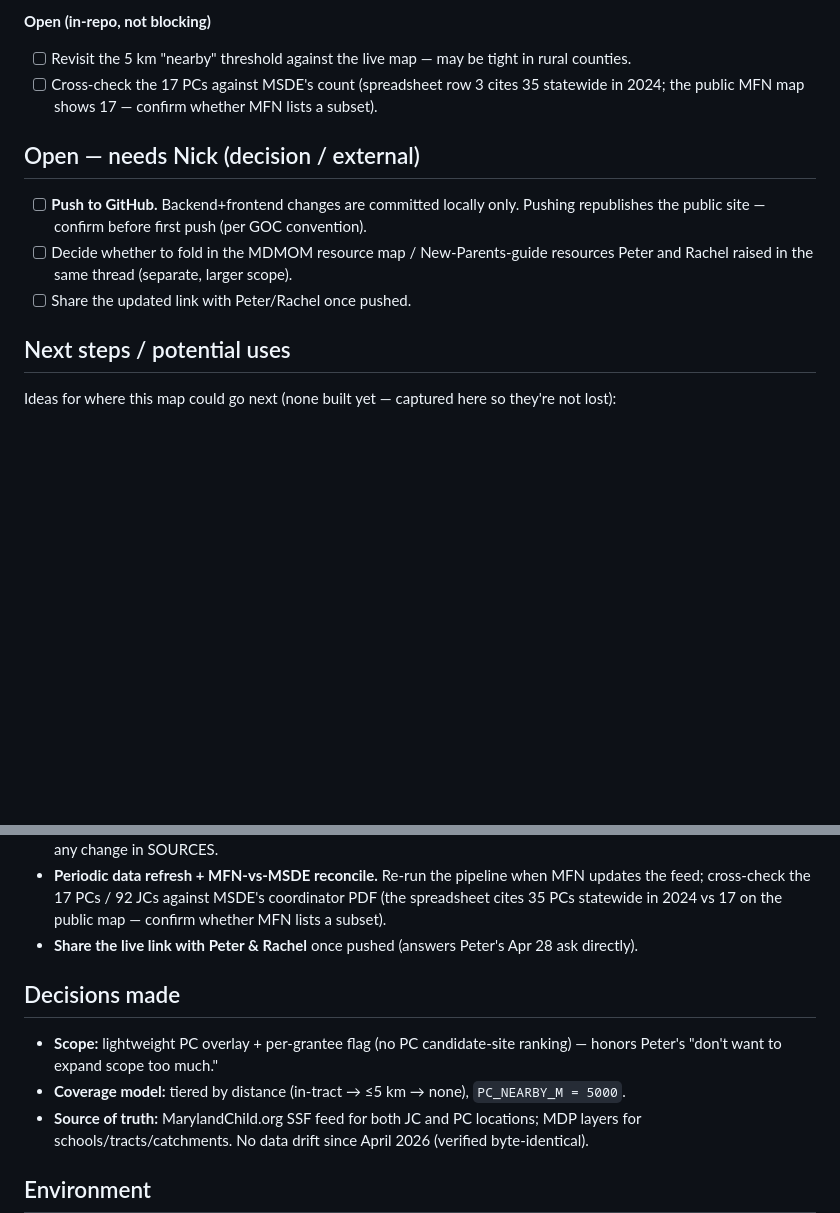
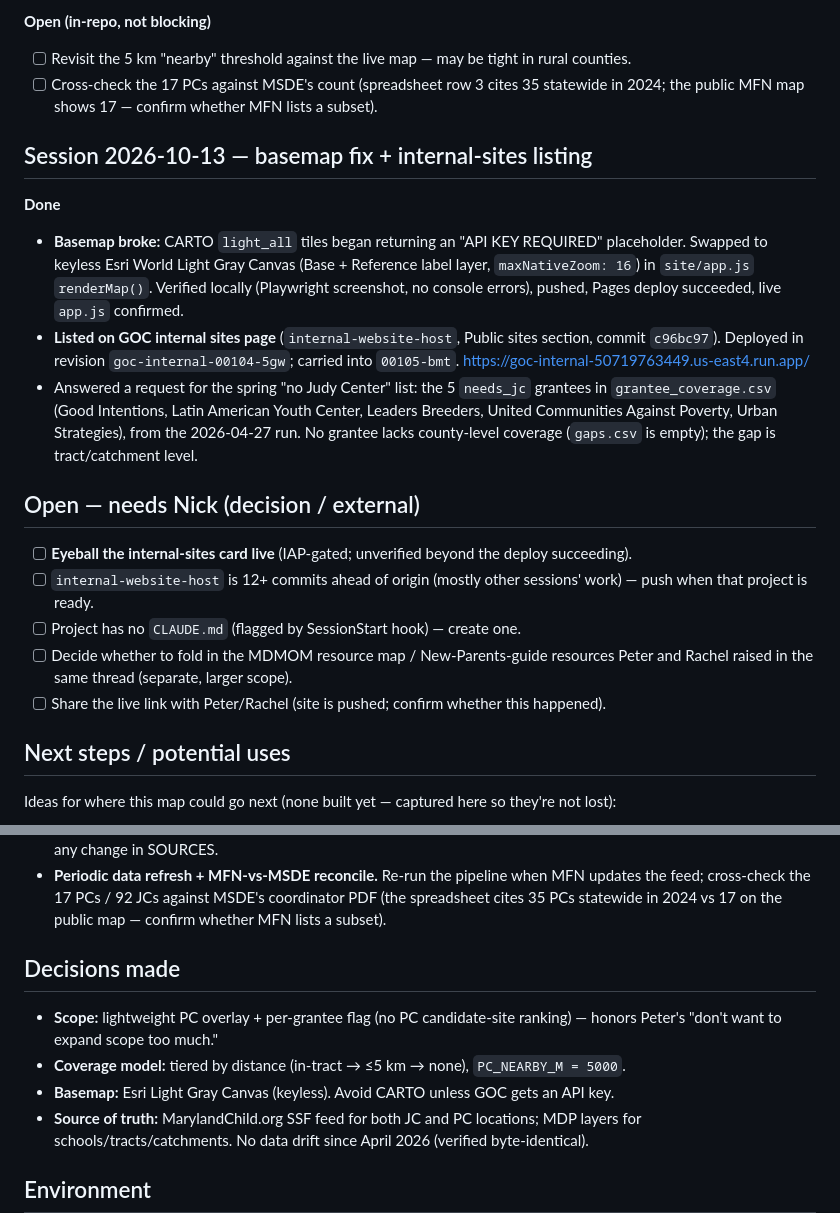
Before and after one commit to Maryland-Governors-Office-for-Children/enough-judy-coverage-analysis, a Markdown page: STATUS.md, 2 parts joined by grey strips. Drawn GitHub-style; blank space fills up the shorter version.

Commit message:
STATUS: 2026-10-13 basemap fix, internal-sites listing, open items refreshed
Co-Authored-By: Claude Opus 5.5 (1M context) <noreply@anthropic.com>

```diff
--- a/STATUS.md
+++ b/STATUS.md
@@ -43,13 +43,30 @@ Willenborg's follow-up (Apr 28 2026) on which ENOUGH grantees lack a Patty Cente
 - [ ] Cross-check the 17 PCs against MSDE's count (spreadsheet row 3 cites 35 statewide in 2024;
       the public MFN map shows 17 — confirm whether MFN lists a subset).
 
+## Session 2026-10-13 — basemap fix + internal-sites listing
+
+**Done**
+- **Basemap broke:** CARTO `light_all` tiles began returning an "API KEY REQUIRED" placeholder.
+  Swapped to keyless Esri World Light Gray Canvas (Base + Reference label layer,
+  `maxNativeZoom: 16`) in `site/app.js` `renderMap()`. Verified locally (Playwright screenshot,
+  no console errors), pushed, Pages deploy succeeded, live `app.js` confirmed.
+- **Listed on GOC internal sites page** (`internal-website-host`, Public sites section, commit
+  `c96bc97`). Deployed in revision `goc-internal-00104-5gw`; carried into `00105-bmt`.
+  https://goc-internal-50719763449.us-east4.run.app/
+- Answered a request for the spring "no Judy Center" list: the 5 `needs_jc` grantees in
+  `grantee_coverage.csv` (Good Intentions, Latin American Youth Center, Leaders Breeders, United
+  Communities Against Poverty, Urban Strategies), from the 2026-04-27 run. No grantee lacks
+  county-level coverage (`gaps.csv` is empty); the gap is tract/catchment level.
+
 ## Open — needs Nick (decision / external)
 
-- [ ] **Push to GitHub.** Backend+frontend changes are committed locally only. Pushing
-      republishes the public site — confirm before first push (per GOC convention).
+- [ ] **Eyeball the internal-sites card live** (IAP-gated; unverified beyond the deploy succeeding).
+- [ ] `internal-website-host` is 12+ commits ahead of origin (mostly other sessions' work) —
+      push when that project is ready.
+- [ ] Project has no `CLAUDE.md` (flagged by SessionStart hook) — create one.
 - [ ] Decide whether to fold in the MDMOM resource map / New-Parents-guide resources Peter and
       Rachel raised in the same thread (separate, larger scope).
-- [ ] Share the updated link with Peter/Rachel once pushed.
+- [ ] Share the live link with Peter/Rachel (site is pushed; confirm whether this happened).
 
 ## Next steps / potential uses
 
@@ -70,13 +87,13 @@ Ideas for where this map could go next (none built yet — captured here so they
 - **Periodic data refresh + MFN-vs-MSDE reconcile.** Re-run the pipeline when MFN updates the
   feed; cross-check the 17 PCs / 92 JCs against MSDE's coordinator PDF (the spreadsheet cites 35
   PCs statewide in 2024 vs 17 on the public map — confirm whether MFN lists a subset).
-- **Share the live link with Peter & Rachel** once pushed (answers Peter's Apr 28 ask directly).
 
 ## Decisions made
 
 - **Scope:** lightweight PC overlay + per-grantee flag (no PC candidate-site ranking) — honors
   Peter's "don't want to expand scope too much."
 - **Coverage model:** tiered by distance (in-tract → ≤5 km → none), `PC_NEARBY_M = 5000`.
+- **Basemap:** Esri Light Gray Canvas (keyless). Avoid CARTO unless GOC gets an API key.
 - **Source of truth:** MarylandChild.org SSF feed for both JC and PC locations; MDP layers for
   schools/tracts/catchments. No data drift since April 2026 (verified byte-identical).
 
```
Also changed, not shown: other parts of STATUS.md (+1 -1 lines).
